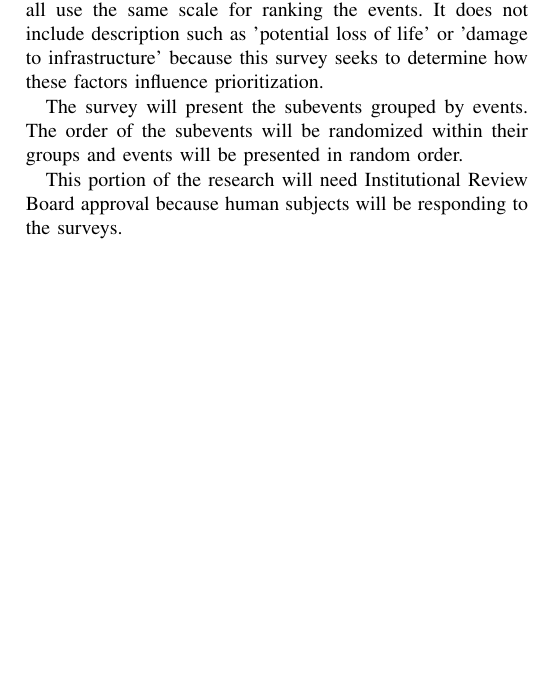
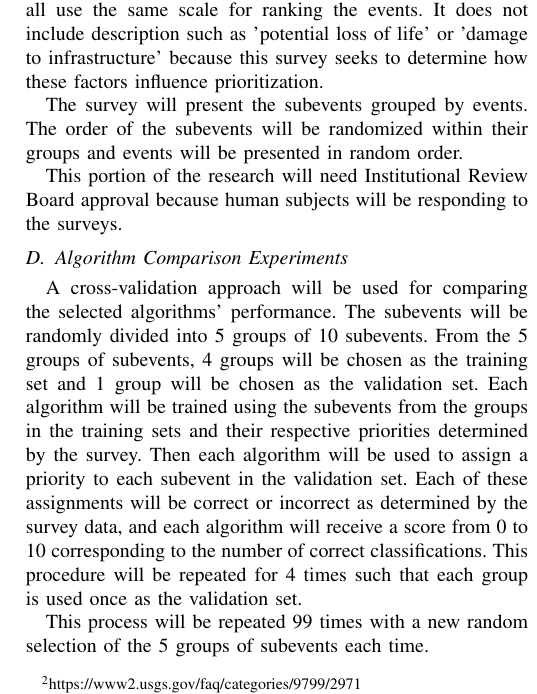
Before and after one commit to mjsmith11/CS689-Proposal, a LaTeX paper (proposal.tex): part of one column of page 3 of 3 before the commit and part of one column of page 3 of 4 after it, cut so that both start at the same text, the shorter picture padded with empty space. Compiled offline with pdfLaTeX.

Commit message:
Experiment Design

```diff
--- a/proposal.tex
+++ b/proposal.tex
@@ -546,6 +546,11 @@ This scale is arbitrary, but it is used so that respondents all use the same sca
 The survey will present the subevents grouped by events. The order of the subevents will be randomized within their groups and events will be presented in random order.
 
 This portion of the research will need Institutional Review Board approval because human subjects will be responding to the surveys.
+\subsection{Algorithm Comparison Experiments}
+A cross-validation approach will be used for comparing the selected algorithms' performance. The subevents will be randomly divided into 5 groups of 10 subevents. From the 5 groups of subevents, 4 groups will be chosen as the training set and 1 group will be chosen as the validation set. Each algorithm will be trained using the subevents from the groups in the training sets and their respective priorities determined by the survey. Then each algorithm will be used to assign a priority to each subevent in the validation set. Each of these assignments will be correct or incorrect as determined by the survey data, and each algorithm will receive a score from 0 to 10 corresponding to the number of correct classifications. This procedure will be repeated for 4 times such that each group is used once as the validation set.
+
+This process will be repeated 99 times with a new random selection of the 5 groups of subevents each time.
+
 \section{Data Analysis}
 \section{Schedule}
 
```
